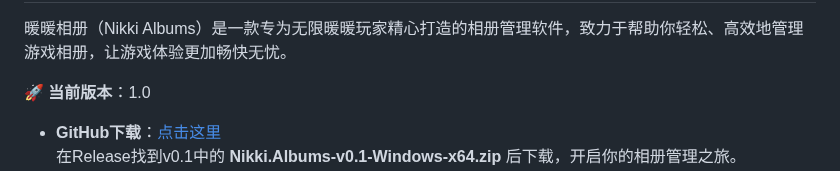
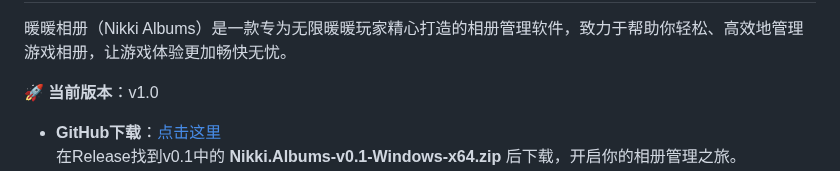
Before and after one commit to RanAxro/nikki_albums, a Markdown page: README.md, the part around the change. GitHub-like rendering.

```diff
--- a/README.md
+++ b/README.md
@@ -8,7 +8,7 @@
 
 暖暖相册（Nikki Albums）是一款专为无限暖暖玩家精心打造的相册管理软件，致力于帮助你轻松、高效地管理游戏相册，让游戏体验更加畅快无忧。
 
-🚀 **当前版本**：1.0
+🚀 **当前版本**：v1.0
 
 - **GitHub下载**：[点击这里](https://github.com/RanAxro/nikki_albums)
   在Release找到v0.1中的 **Nikki.Albums-v0.1-Windows-x64.zip** 后下载，开启你的相册管理之旅。
```
